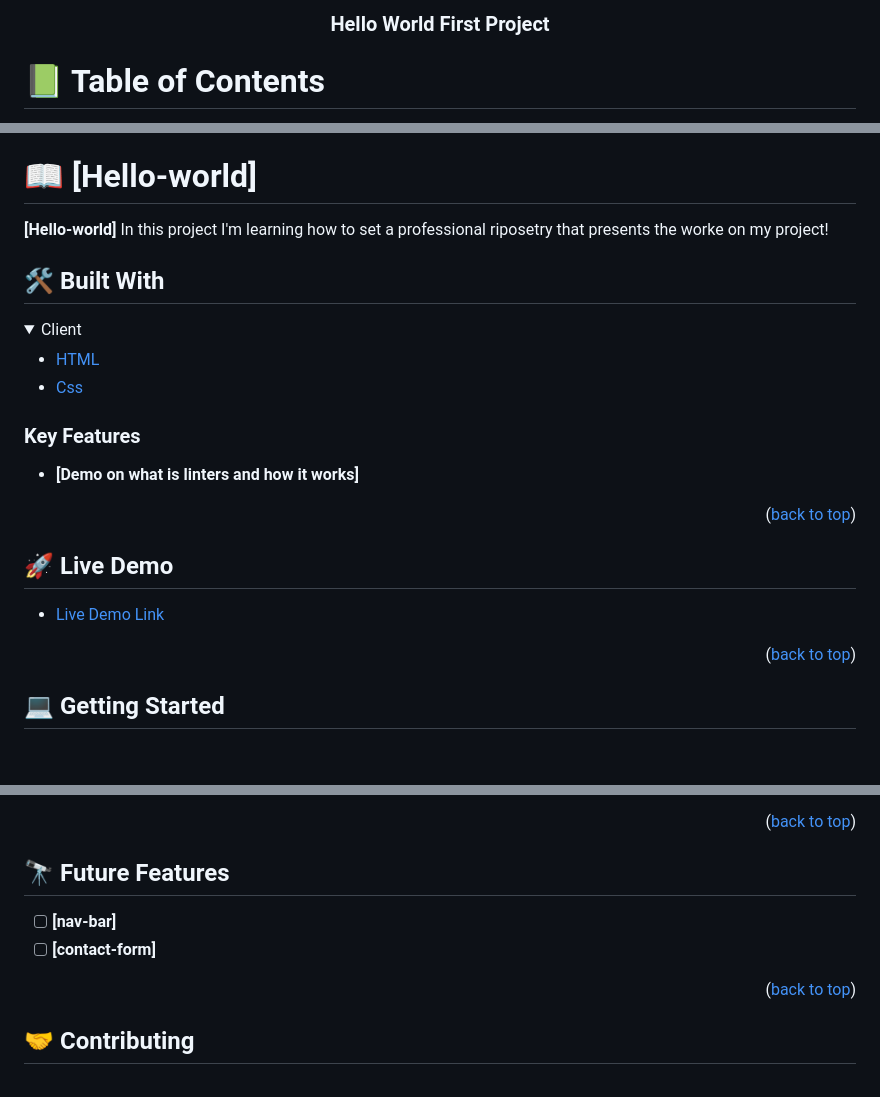
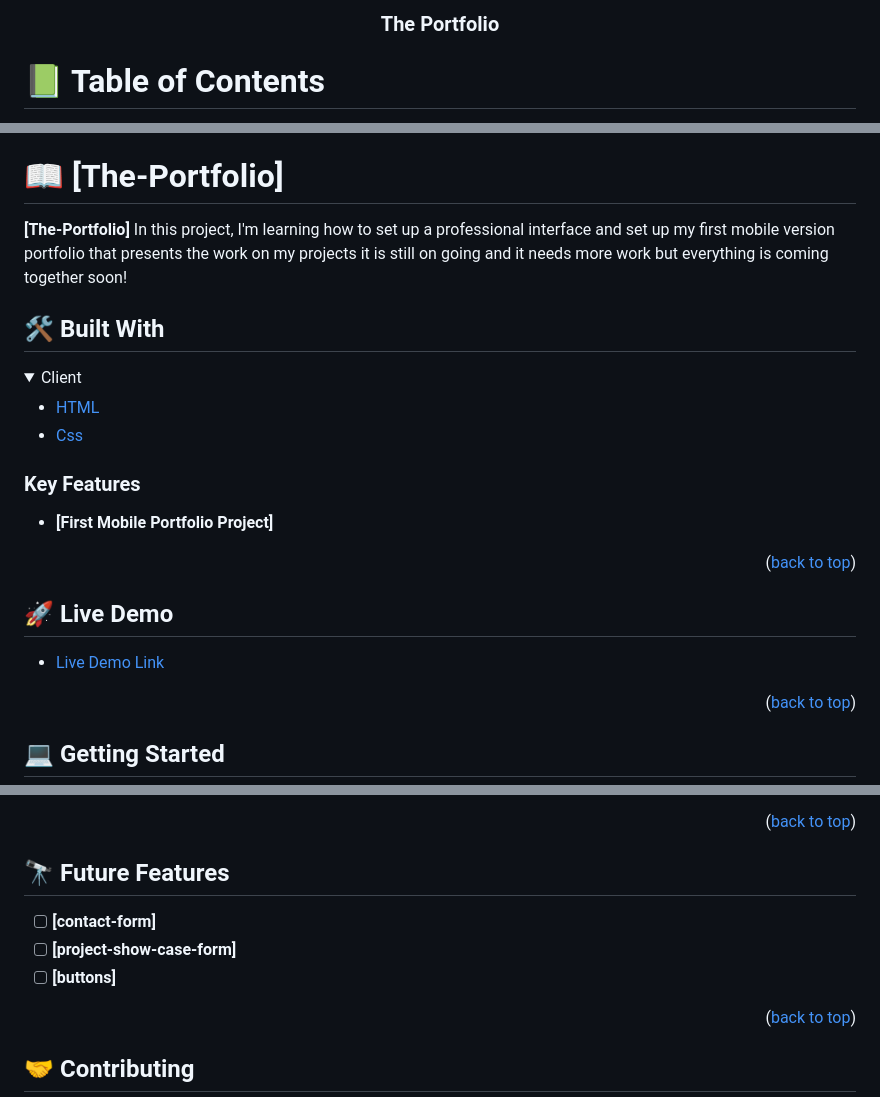
Before and after one commit to Abbas-Aljuaifari/The-Portfolio, a Markdown page: README.md, 3 parts joined by grey strips. Rendered like a GitHub page; folded sections open; blank space fills up the shorter version.

Commit message:
changes on README.md fileREADME.md

```diff
--- a/README.md
+++ b/README.md
@@ -4,7 +4,7 @@
 
   <br/>
 
-  <h3><b>Hello World First Project</b></h3>
+  <h3><b>The Portfolio</b></h3>
 
 </div>
 
@@ -31,9 +31,9 @@
 
 <!-- PROJECT DESCRIPTION -->
 
-# 📖 [Hello-world] <a name="about-project"></a>
+# 📖 [The-Portfolio] <a name="about-project"></a>
 
-**[Hello-world]** In this project I'm learning how to set a professional riposetry that presents the worke on my project!
+**[The-Portfolio]** In this project, I'm learning how to set up a professional interface and set up my first mobile version portfolio that presents the work on my projects it is still on going and it needs more work but everything is coming together soon!
 
 ## 🛠 Built With <a name="built-with"></a>
 
@@ -49,7 +49,7 @@
 
 ### Key Features <a name="key-features"></a>
 
-- **[Demo on what is linters and how it works]**
+- **[First Mobile Portfolio Project]**
 
 <p align="right">(<a href="#readme-top">back to top</a>)</p>
 
@@ -136,8 +136,9 @@ npx eslint .
 
 ## 🔭 Future Features <a name="future-features"></a>
 
-- [ ] **[nav-bar]**
 - [ ] **[contact-form]**
+- [ ] **[project-show-case-form]**
+- [ ] **[buttons]**
 
 <p align="right">(<a href="#readme-top">back to top</a>)</p>
 
```
Also changed, not shown: other parts of README.md (+2 -2 lines).
